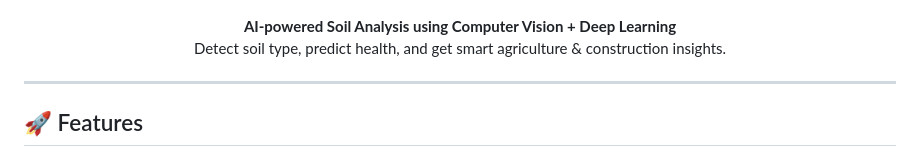
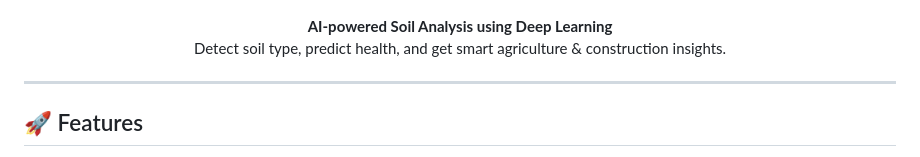
Before and after one commit to ashusolunke/geoai-soil-intelligence, a Markdown page: README.md, the part around the change. Drawn GitHub-style.

Commit message:
Update project description in README

```diff
--- a/README.md
+++ b/README.md
@@ -5,7 +5,7 @@
 </p>
 
 <p align="center">
-  <b>AI-powered Soil Analysis using Computer Vision + Deep Learning</b><br>
+  <b>AI-powered Soil Analysis using Deep Learning</b><br>
   Detect soil type, predict health, and get smart agriculture & construction insights.
 </p>
 
```
